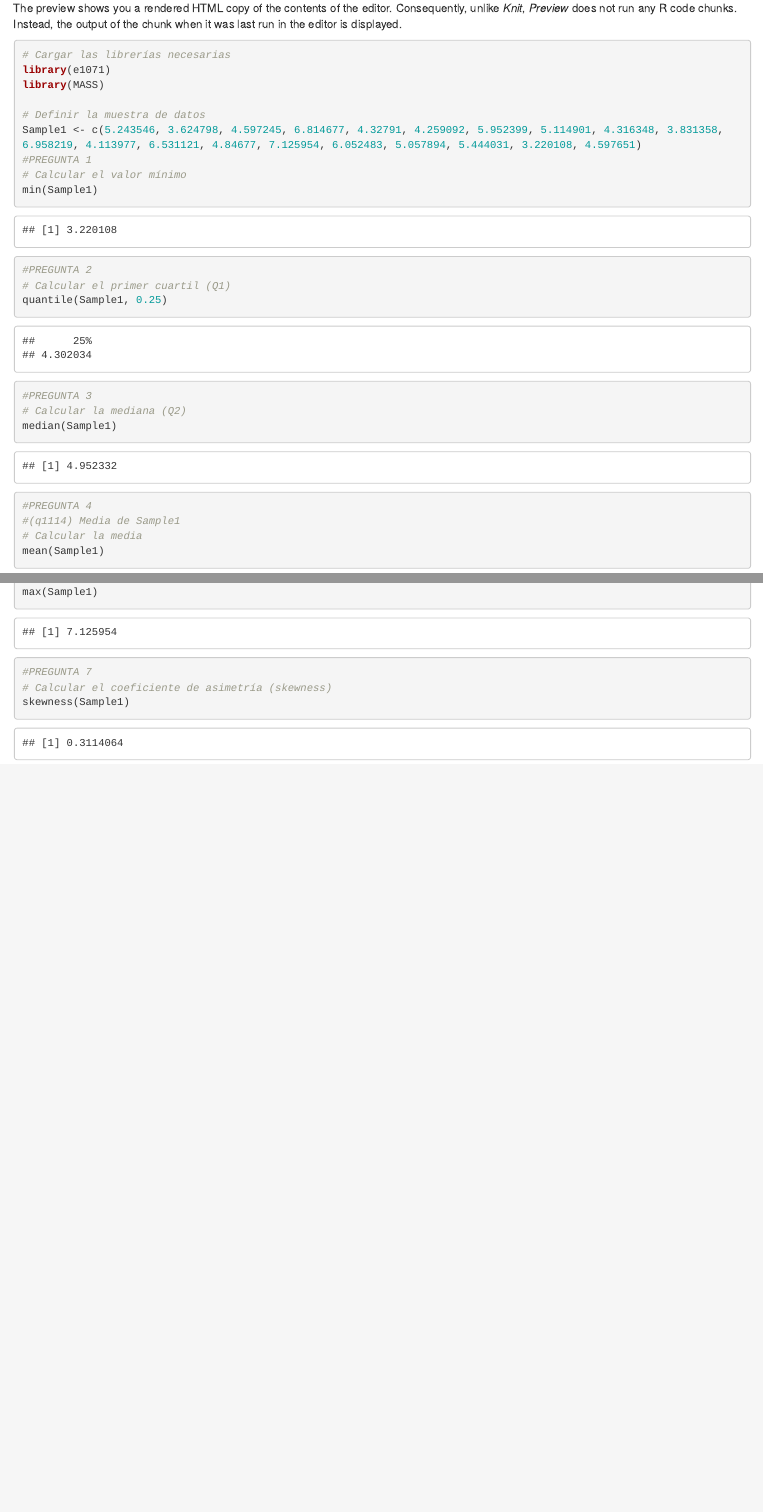
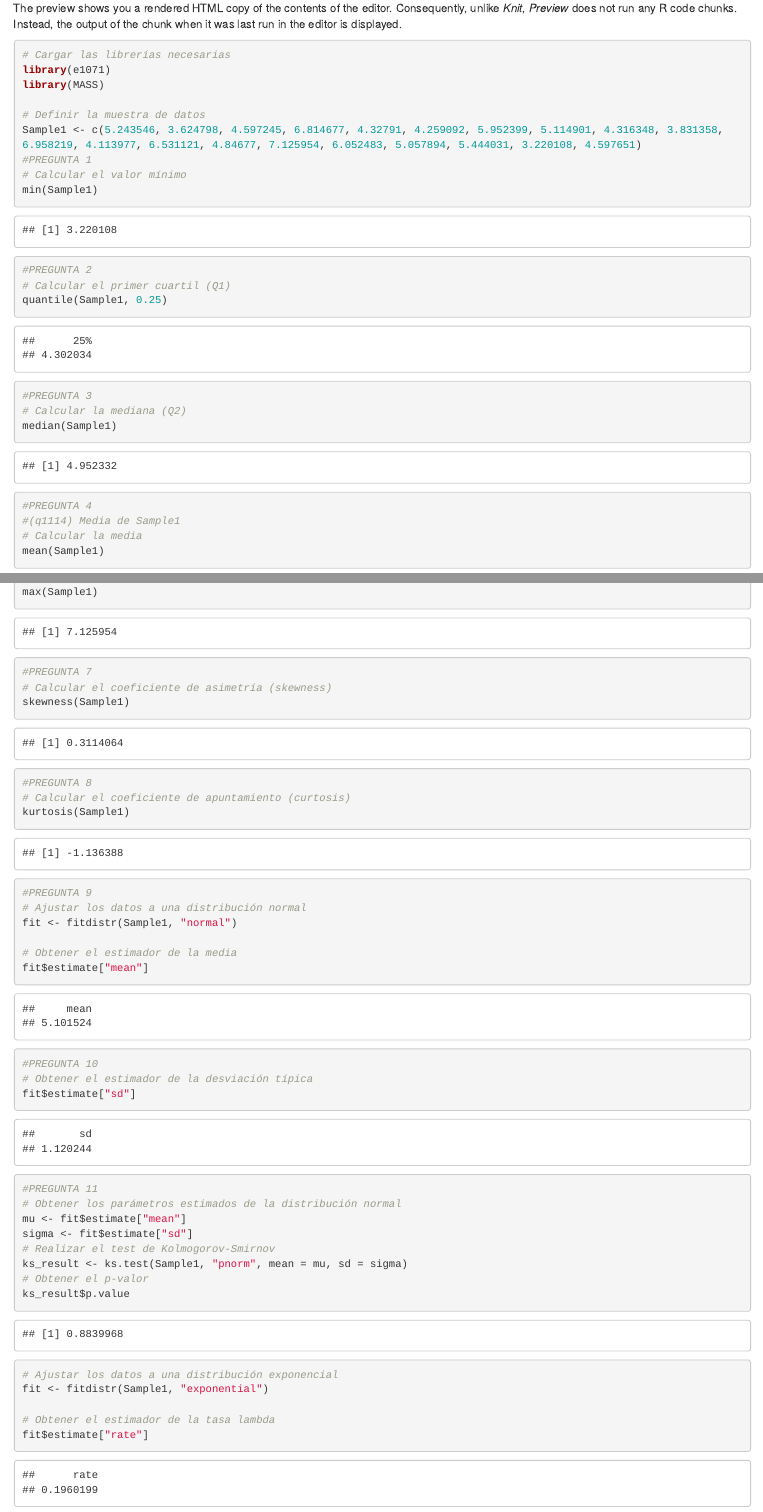
Before and after one commit to DarthLitrosh/PYE2, an R Markdown document (Practica.Rmd): the page in a window 1100 px wide, from 750 px down, and a second part further down, joined at a grey line. Rendered offline with R 4.5, knitr and Pandoc, with nearby package versions.

Commit message:
"hasta 12"

````diff
--- a/Practica.Rmd
+++ b/Practica.Rmd
@@ -26,12 +26,27 @@ Sample1 <- c(5.243546, 3.624798, 4.597245, 6.814677, 4.32791, 4.259092, 5.952399
 #PREGUNTA 1
 # Calcular el valor mínimo
 min(Sample1)
+```
+
+
+
+```{r}
 #PREGUNTA 2
 # Calcular el primer cuartil (Q1)
 quantile(Sample1, 0.25)
+```
+
+
+
+```{r}
 #PREGUNTA 3
 # Calcular la mediana (Q2)
 median(Sample1)
+```
+
+
+
+```{r}
 #PREGUNTA 4
 #(q1114) Media de Sample1
 # Calcular la media
@@ -45,3 +73,42 @@ max(Sample1)
+```{r}
 #PREGUNTA 7
 # Calcular el coeficiente de asimetría (skewness)
 skewness(Sample1)
+```
+```{r}
+#PREGUNTA 8
+# Calcular el coeficiente de apuntamiento (curtosis)
+kurtosis(Sample1)
+```
+
+
+```{r}
+#PREGUNTA 9
+# Ajustar los datos a una distribución normal
+fit <- fitdistr(Sample1, "normal")
+
+# Obtener el estimador de la media
+fit$estimate["mean"]
+#PREGUNTA 10
+# Obtener el estimador de la desviación típica
+fit$estimate["sd"]
+```
+
+```{r}
+#PREGUNTA 11
+# Obtener los parámetros estimados de la distribución normal
+mu <- fit$estimate["mean"]
+sigma <- fit$estimate["sd"]
+# Realizar el test de Kolmogorov-Smirnov
+ks_result <- ks.test(Sample1, "pnorm", mean = mu, sd = sigma)
+# Obtener el p-valor
+ks_result$p.value
+```
+
+```{r}
+# Ajustar los datos a una distribución exponencial
+fit <- fitdistr(Sample1, "exponential")
+
+# Obtener el estimador de la tasa lambda
+fit$estimate["rate"]
+```
````
Also changed, not shown: PracticaR.R (+25 -0 lines), Practica.Rmd (13 more changed lines).
